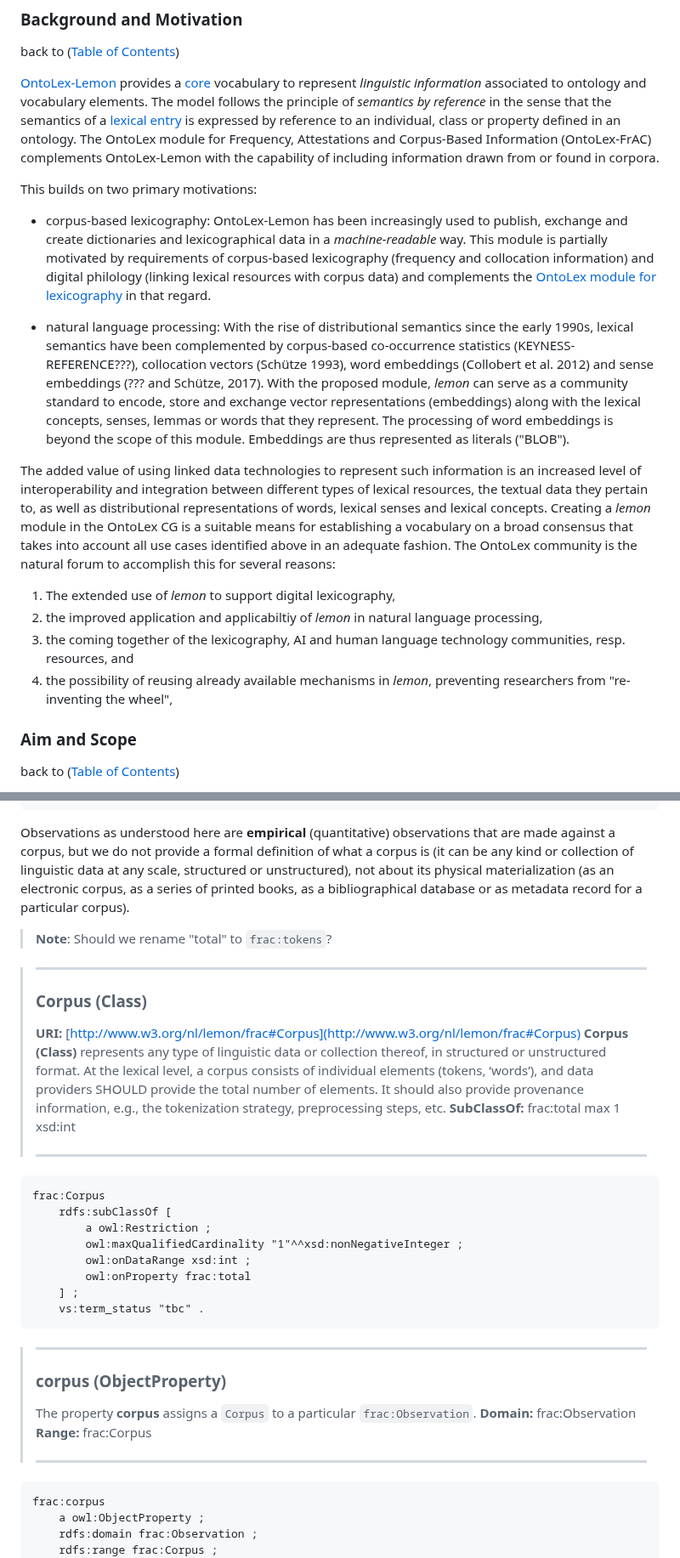
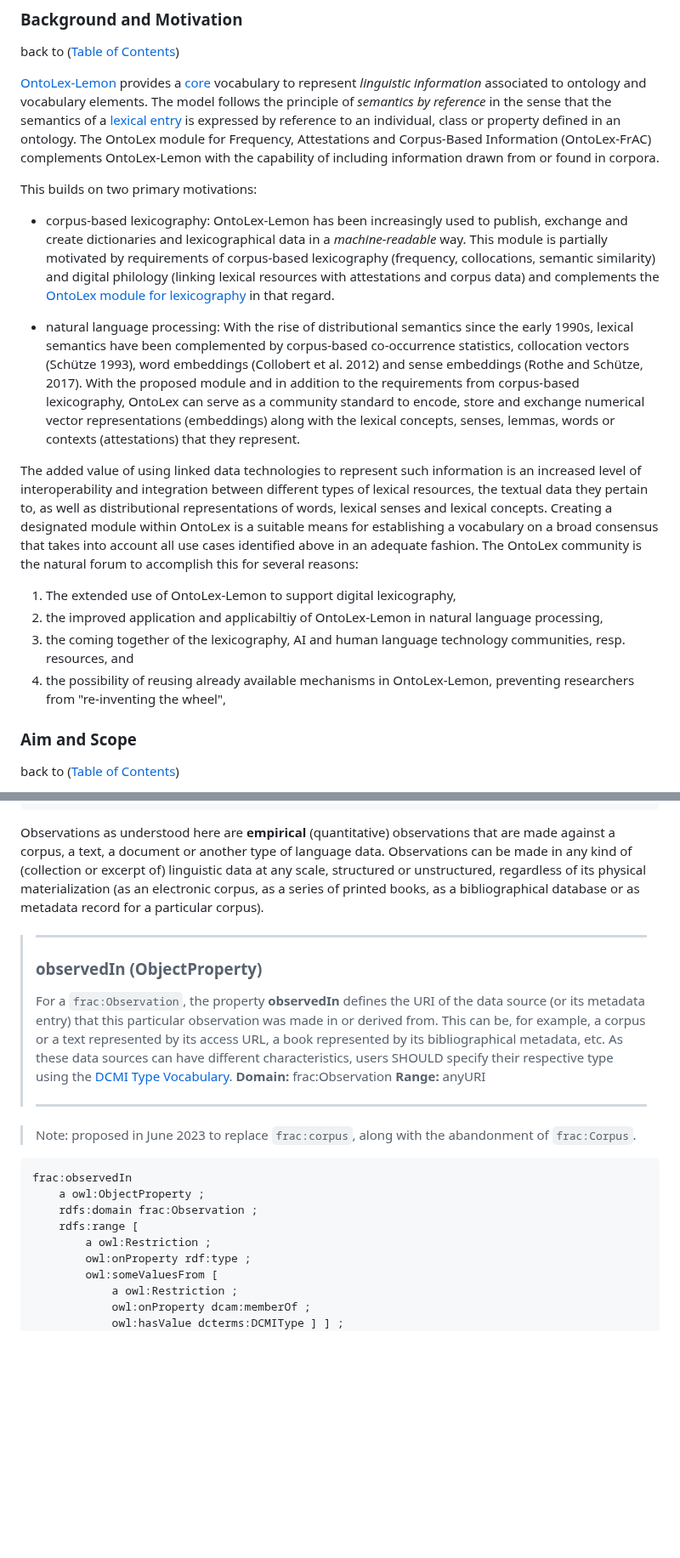
Before and after one commit to ontolex/frequency-attestation-corpus-information, a Markdown page: index.md, 2 parts joined by grey strips. Shown at 85% size. GitHub-like rendering; blank space fills up the shorter version.

````diff
--- a/index.md
+++ b/index.md
@@ -108,16 +110,16 @@ back to ([Table of Contents](#table-of-contents))
 
 This builds on two primary motivations:
 
-- corpus-based lexicography: OntoLex-Lemon has been increasingly used to publish, exchange and create dictionaries and lexicographical data in a *machine-readable* way. This module is partially motivated by requirements of corpus-based lexicography (frequency and collocation information) and digital philology (linking lexical resources with corpus data) and complements the [OntoLex module for lexicography](https://www.w3.org/2019/09/lexicog/) in that regard.
-
-- natural language processing: With the rise of distributional semantics since the early 1990s, lexical semantics have been complemented by corpus-based co-occurrence statistics (KEYNESS-REFERENCE???), collocation vectors (Schütze 1993), word embeddings (Collobert et al. 2012) and sense embeddings (??? and Schütze, 2017). With the proposed module, _lemon_ can serve as a community standard to encode, store and exchange vector representations (embeddings) along with the lexical concepts, senses, lemmas or words that they represent. The processing of word embeddings is beyond the scope of this module. Embeddings are thus represented as literals ("BLOB").
-
-The added value of using linked data technologies to represent such information is an increased level of interoperability and integration between different types of lexical resources, the textual data they pertain to, as well as distributional representations of words, lexical senses and lexical concepts. Creating a _lemon_ module in the OntoLex CG is a suitable means for establishing a vocabulary on a broad consensus that takes into account all use cases identified above in an adequate fashion. The OntoLex community is the natural forum to accomplish this for several reasons:
-
-1.  The extended use of _lemon_ to support digital lexicography,
-2.  the improved application and applicabiltiy of _lemon_ in natural language processing,
+- corpus-based lexicography: OntoLex-Lemon has been increasingly used to publish, exchange and create dictionaries and lexicographical data in a *machine-readable* way. This module is partially motivated by requirements of corpus-based lexicography (frequency, collocations, semantic similarity) and digital philology (linking lexical resources with attestations and corpus data) and complements the [OntoLex module for lexicography](https://www.w3.org/2019/09/lexicog/) in that regard.
+
+- natural language processing: With the rise of distributional semantics since the early 1990s, lexical semantics have been complemented by corpus-based co-occurrence statistics, collocation vectors (Schütze 1993), word embeddings (Collobert et al. 2012) and sense embeddings (Rothe and Schütze, 2017). With the proposed module and in addition to the requirements from corpus-based lexicography, OntoLex can serve as a community standard to encode, store and exchange numerical vector representations (embeddings) along with the lexical concepts, senses, lemmas, words or contexts (attestations) that they represent.
+
+The added value of using linked data technologies to represent such information is an increased level of interoperability and integration between different types of lexical resources, the textual data they pertain to, as well as distributional representations of words, lexical senses and lexical concepts. Creating a designated module within OntoLex is a suitable means for establishing a vocabulary on a broad consensus that takes into account all use cases identified above in an adequate fashion. The OntoLex community is the natural forum to accomplish this for several reasons:
+
+1.  The extended use of OntoLex-Lemon to support digital lexicography,
+2.  the improved application and applicabiltiy of OntoLex-Lemon in natural language processing,
 3.  the coming together of the lexicography, AI and human language technology communities, resp. resources, and
-4.  the possibility of reusing already available mechanisms in _lemon_, preventing researchers from "re-inventing the wheel",
+4.  the possibility of reusing already available mechanisms in OntoLex-Lemon, preventing researchers from "re-inventing the wheel",
 
 </section>
 
@@ -342,40 +353,28 @@ frac:Observation
     vs:term_status "tbc" .
 ```
 
-Observations as understood here are **empirical** (quantitative) observations that are made against a corpus, but we  do  not  provide  a  formal  definition  of  what  a  corpus  is (it  can  be  any  kind  or  collection  of  linguistic  data  at  any scale,  structured  or  unstructured), not about its physical materialization (as an electronic corpus, as a series of printed books, as a bibliographical database or as metadata record for a particular corpus).
-
-> **Note**: Should we rename "total" to `frac:tokens`?
+Observations as understood here are **empirical** (quantitative) observations that are made against a corpus, a text, a document or another type of language data. Observations can be made in any  kind  of  (collection  or excerpt of)  linguistic  data  at  any scale,  structured  or  unstructured, regardless of its physical materialization (as an electronic corpus, as a series of printed books, as a bibliographical database or as metadata record for a particular corpus).
 
 > ----------------------- ------------------------------------
-> ### Corpus (Class)
-> **URI:** [http://www.w3.org/nl/lemon/frac#Corpus](http://www.w3.org/nl/lemon/frac#Corpus)
-> **Corpus  (Class)** represents  any  type  of  linguistic  data  or collection  thereof,  in  structured  or  unstructured  format.  At  the  lexical  level,  a  corpus  consists  of  individual elements (tokens, ‘words’), and data providers SHOULD  provide  the  total  number  of  elements.  It  should also provide provenance information, e.g., the tokenization  strategy,  preprocessing  steps,  etc.
-> **SubClassOf:** frac:total max 1 xsd:int
+> ### observedIn (ObjectProperty)
+> For a `frac:Observation`,  the property **observedIn** defines the URI of the data source (or its metadata entry) that this particular observation was made in or derived from. This can be, for example, a corpus or a text represented by its access URL, a book represented by its bibliographical metadata, etc.
+> As these data sources can have different characteristics, users SHOULD specify their respective type using the [DCMI Type Vocabulary](https://www.dublincore.org/specifications/dublin-core/dcmi-terms/#section-7).
+> **Domain:** frac:Observation
+> **Range:** anyURI
 >
 > ----------------------- ------------------------------------
 
-```
-frac:Corpus
-    rdfs:subClassOf [
-        a owl:Restriction ;
-        owl:maxQualifiedCardinality "1"^^xsd:nonNegativeInteger ;
-        owl:onDataRange xsd:int ;
-        owl:onProperty frac:total
-    ] ;
-    vs:term_status "tbc" .
-```
-
-> ----------------------- ------------------------------------
-> ### corpus (ObjectProperty)
-> The property **corpus** assigns a `Corpus` to a particular `frac:Observation`.
-> **Domain:** frac:Observation
-> **Range:** frac:Corpus
->
-> ----------------------- ------------------------------------
-
-```
-frac:corpus
+> Note: proposed in June 2023 to replace `frac:corpus`, along with the abandonment of `frac:Corpus`.
+
+```
+frac:observedIn
     a owl:ObjectProperty ;
     rdfs:domain frac:Observation ;
-    rdfs:range frac:Corpus ;
+    rdfs:range [
+        a owl:Restriction ;
+        owl:onProperty rdf:type ;
+        owl:someValuesFrom [
+            a owl:Restriction ;
+            owl:onProperty dcam:memberOf ;
+            owl:hasValue dcterms:DCMIType ] ] ;
     vs:term_status "tbc" ;
````
Also changed, not shown: other parts of index.md (+193 -99 lines).
